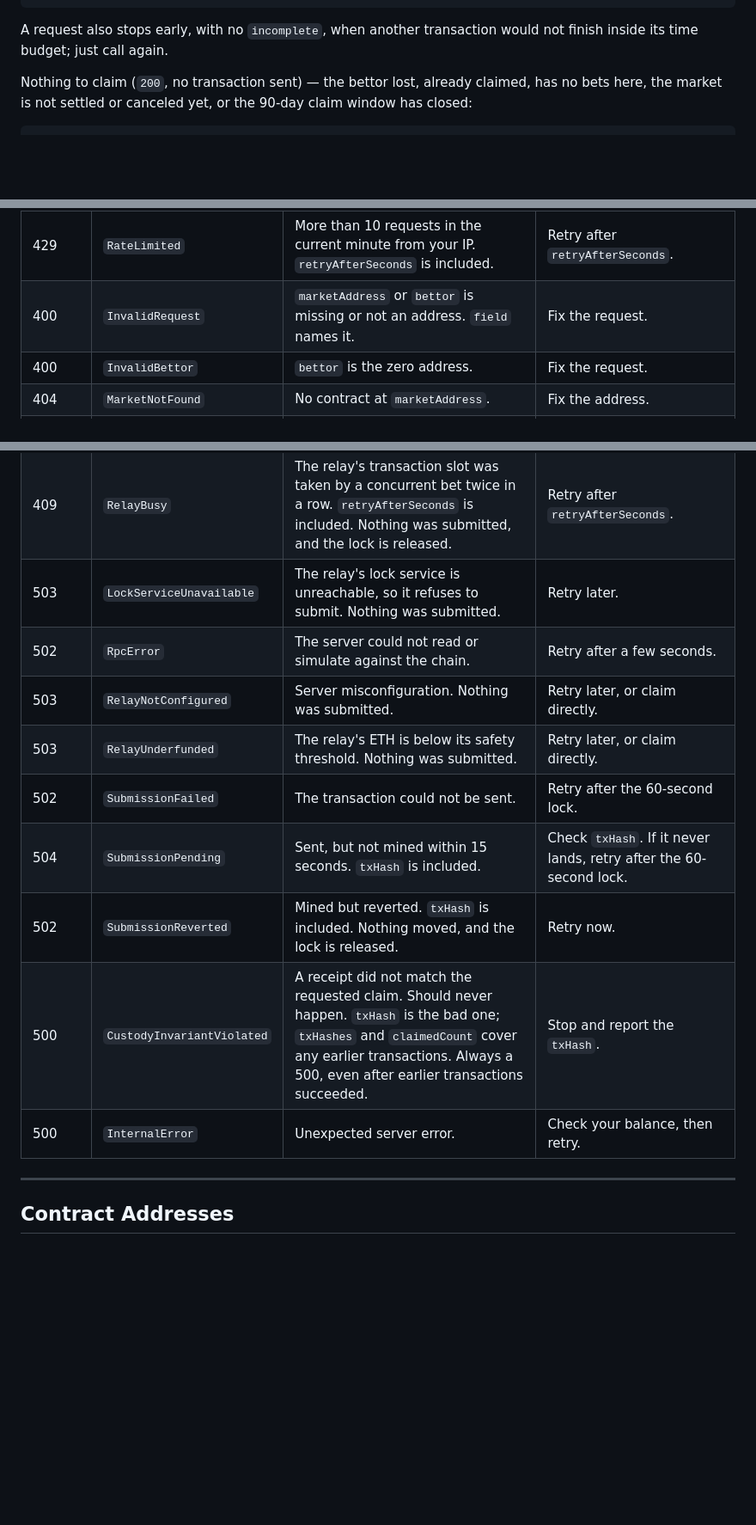
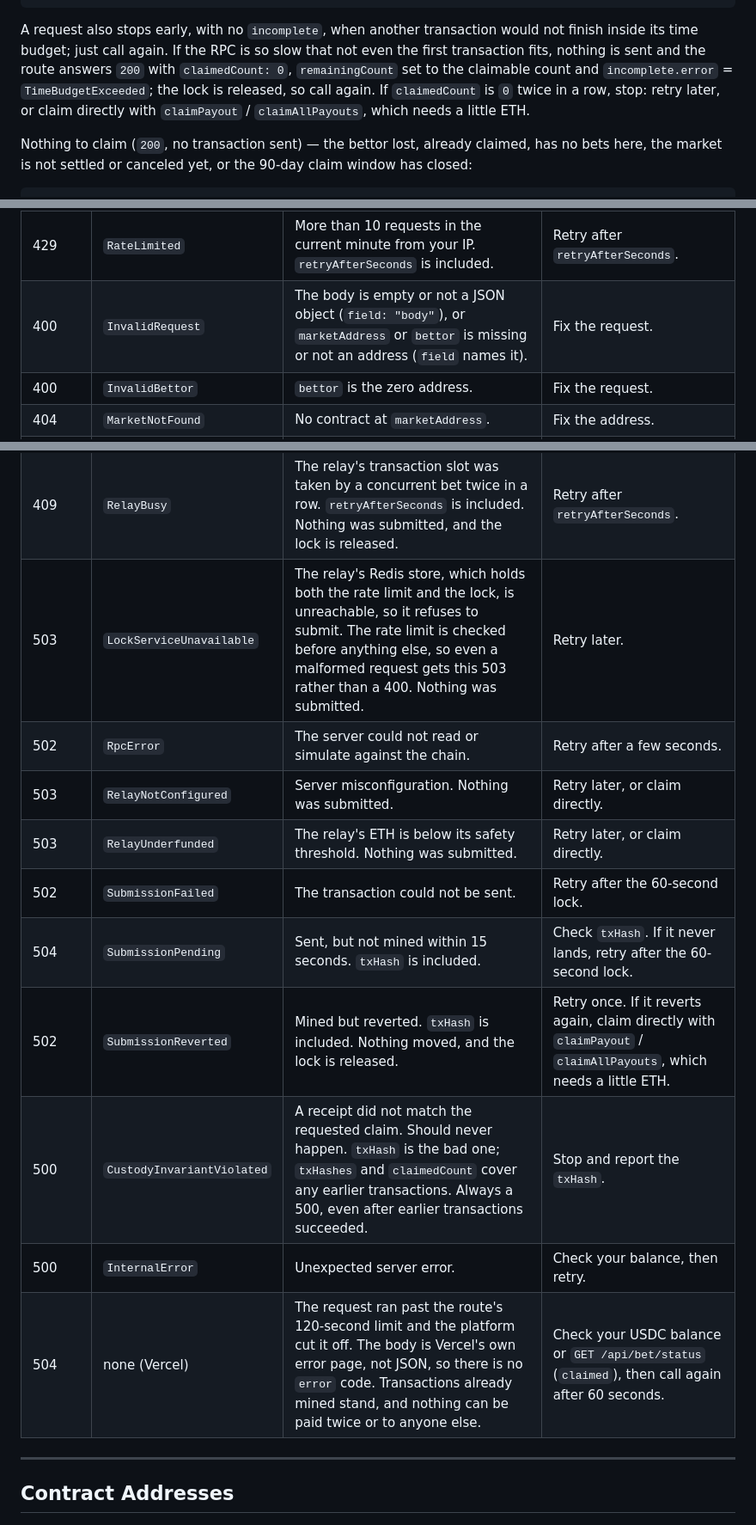
Before and after one commit to EvenStevenBet/even-steven, a Markdown page: AGENTS.md, 3 parts joined by grey strips. Shown at 86% size. GitHub-like rendering; blank space fills up the shorter version.

Commit message:
docs: claim error table — body 400, Redis 503, platform 504, revert and time-budget guidance
Co-Authored-By: Claude Opus 5.5 <noreply@anthropic.com>

````diff
--- a/AGENTS.md
+++ b/AGENTS.md
@@ -591,7 +591,11 @@ did not claim are in `remainingCount`:
 ```
 
 A request also stops early, with no `incomplete`, when another transaction would not finish
-inside its time budget; just call again.
+inside its time budget; just call again. If the RPC is so slow that not even the first
+transaction fits, nothing is sent and the route answers `200` with `claimedCount: 0`,
+`remainingCount` set to the claimable count and `incomplete.error` = `TimeBudgetExceeded`; the
+lock is released, so call again. If `claimedCount` is `0` twice in a row, stop: retry later, or
+claim directly with `claimPayout` / `claimAllPayouts`, which needs a little ETH.
 
 Nothing to claim (`200`, no transaction sent) — the bettor lost, already claimed, has no bets
 here, the market is not settled or canceled yet, or the 90-day claim window has closed:
@@ -616,22 +620,23 @@ a failed claim never counts against you.
 | Status | `error` | Meaning | What to do |
 |---|---|---|---|
 | 429 | `RateLimited` | More than 10 requests in the current minute from your IP. `retryAfterSeconds` is included. | Retry after `retryAfterSeconds`. |
-| 400 | `InvalidRequest` | `marketAddress` or `bettor` is missing or not an address. `field` names it. | Fix the request. |
+| 400 | `InvalidRequest` | The body is empty or not a JSON object (`field: "body"`), or `marketAddress` or `bettor` is missing or not an address (`field` names it). | Fix the request. |
 | 400 | `InvalidBettor` | `bettor` is the zero address. | Fix the request. |
 | 404 | `MarketNotFound` | No contract at `marketAddress`. | Fix the address. |
 | 409 | `UnsupportedMarket` | Not a SportsbookFactory v1.6 market. `factory` is included. | Claim directly with `claimPayout` / `claimAllPayouts`. |
 | 409 | `ClaimInFlight` | A claim for this market + bettor was submitted in the last 60 seconds. `lockSeconds` is included. Nothing was submitted. | Check your USDC balance or `GET /api/bet/status` (`claimed`); retry after the lock if bets remain unclaimed. |
 | 409 | contract error name | The market rejected the batch between the per-bet check and submission — for example `AlreadyClaimed` when someone else claimed first. Nothing was submitted. | Retry once; a `Nothing claimable` answer means the money already reached you. |
 | 409 | `RelayBusy` | The relay's transaction slot was taken by a concurrent bet twice in a row. `retryAfterSeconds` is included. Nothing was submitted, and the lock is released. | Retry after `retryAfterSeconds`. |
-| 503 | `LockServiceUnavailable` | The relay's lock service is unreachable, so it refuses to submit. Nothing was submitted. | Retry later. |
+| 503 | `LockServiceUnavailable` | The relay's Redis store, which holds both the rate limit and the lock, is unreachable, so it refuses to submit. The rate limit is checked before anything else, so even a malformed request gets this 503 rather than a 400. Nothing was submitted. | Retry later. |
 | 502 | `RpcError` | The server could not read or simulate against the chain. | Retry after a few seconds. |
 | 503 | `RelayNotConfigured` | Server misconfiguration. Nothing was submitted. | Retry later, or claim directly. |
 | 503 | `RelayUnderfunded` | The relay's ETH is below its safety threshold. Nothing was submitted. | Retry later, or claim directly. |
 | 502 | `SubmissionFailed` | The transaction could not be sent. | Retry after the 60-second lock. |
 | 504 | `SubmissionPending` | Sent, but not mined within 15 seconds. `txHash` is included. | Check `txHash`. If it never lands, retry after the 60-second lock. |
-| 502 | `SubmissionReverted` | Mined but reverted. `txHash` is included. Nothing moved, and the lock is released. | Retry now. |
+| 502 | `SubmissionReverted` | Mined but reverted. `txHash` is included. Nothing moved, and the lock is released. | Retry once. If it reverts again, claim directly with `claimPayout` / `claimAllPayouts`, which needs a little ETH. |
 | 500 | `CustodyInvariantViolated` | A receipt did not match the requested claim. Should never happen. `txHash` is the bad one; `txHashes` and `claimedCount` cover any earlier transactions. Always a 500, even after earlier transactions succeeded. | Stop and report the `txHash`. |
 | 500 | `InternalError` | Unexpected server error. | Check your balance, then retry. |
+| 504 | none (Vercel) | The request ran past the route's 120-second limit and the platform cut it off. The body is Vercel's own error page, not JSON, so there is no `error` code. Transactions already mined stand, and nothing can be paid twice or to anyone else. | Check your USDC balance or `GET /api/bet/status` (`claimed`), then call again after 60 seconds. |
 
 ---
 
````
